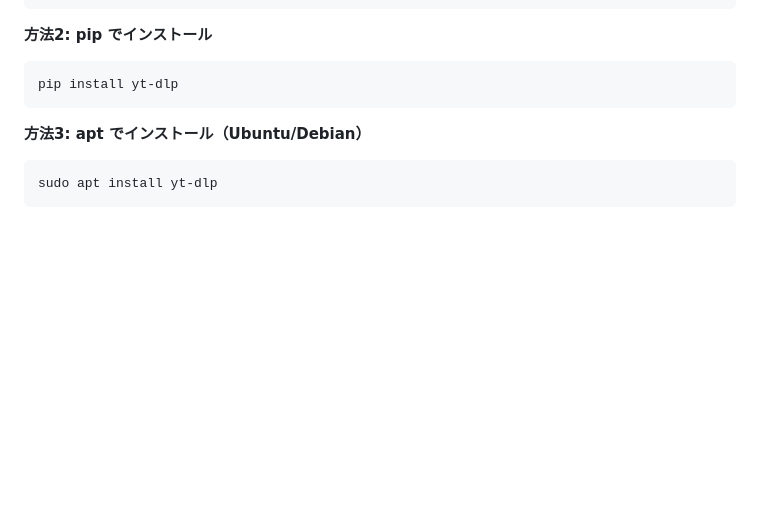
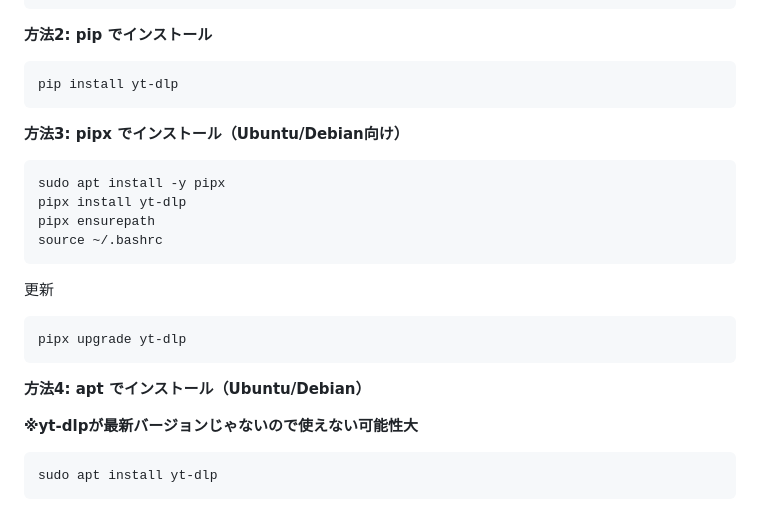
Before and after one commit to psannetwork/youtube, a Markdown page: README.md, the part around the change. GitHub-like rendering; blank space fills up the shorter version.

Commit message:
README更新
READMEのyt-dlpインストール手順にpipxを追加

````diff
--- a/README.md
+++ b/README.md
@@ -31,7 +31,21 @@ sudo chmod +x /usr/local/bin/yt-dlp
 pip install yt-dlp
 ```
 
-**方法3: apt でインストール（Ubuntu/Debian）**
+**方法3: pipx でインストール（Ubuntu/Debian向け）**
+```bash
+sudo apt install -y pipx
+pipx install yt-dlp
+pipx ensurepath
+source ~/.bashrc
+```
+更新
+```
+pipx upgrade yt-dlp
+```
+
+**方法4: apt でインストール（Ubuntu/Debian）**
+
+**※yt-dlpが最新バージョンじゃないので使えない可能性大**
 ```bash
 sudo apt install yt-dlp
 ```
````
